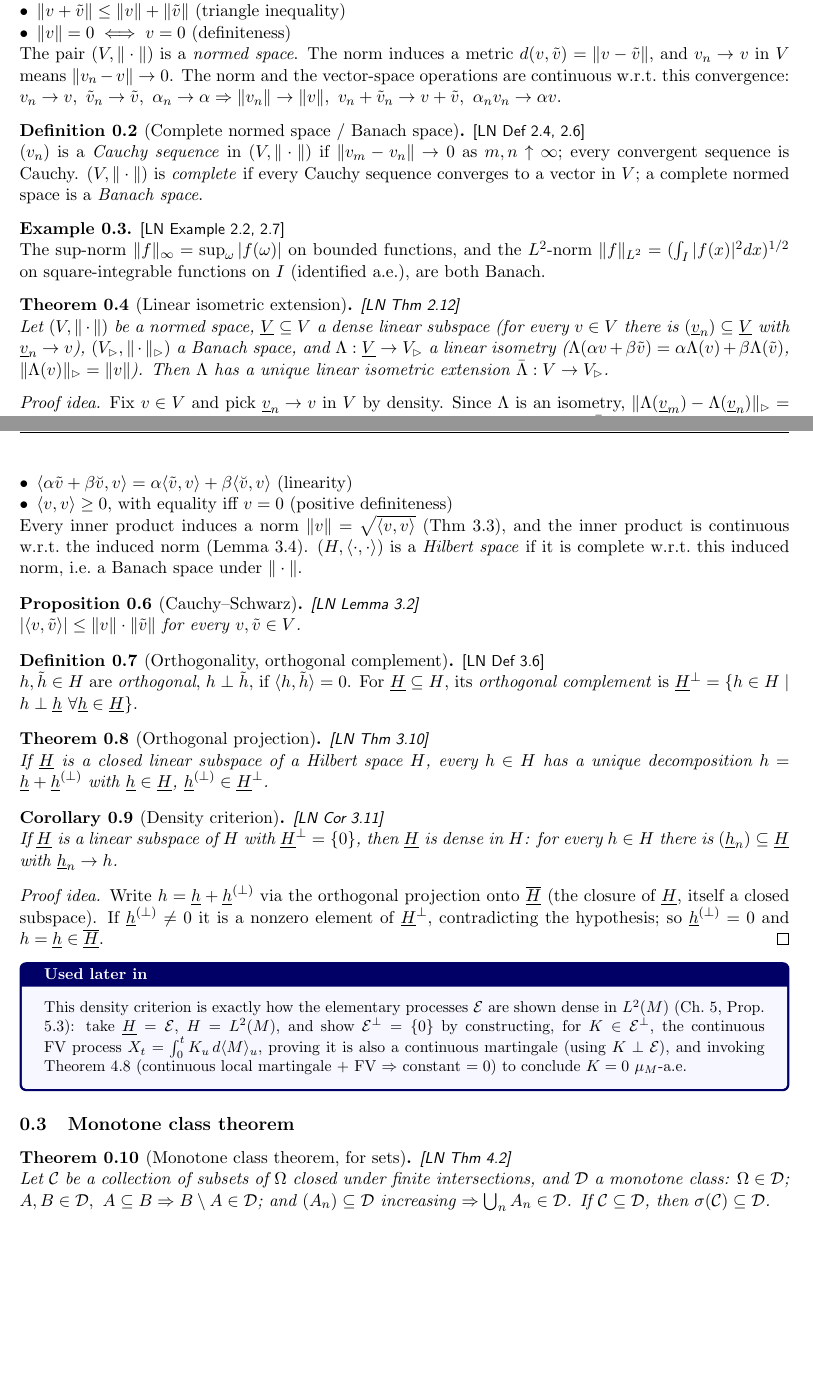
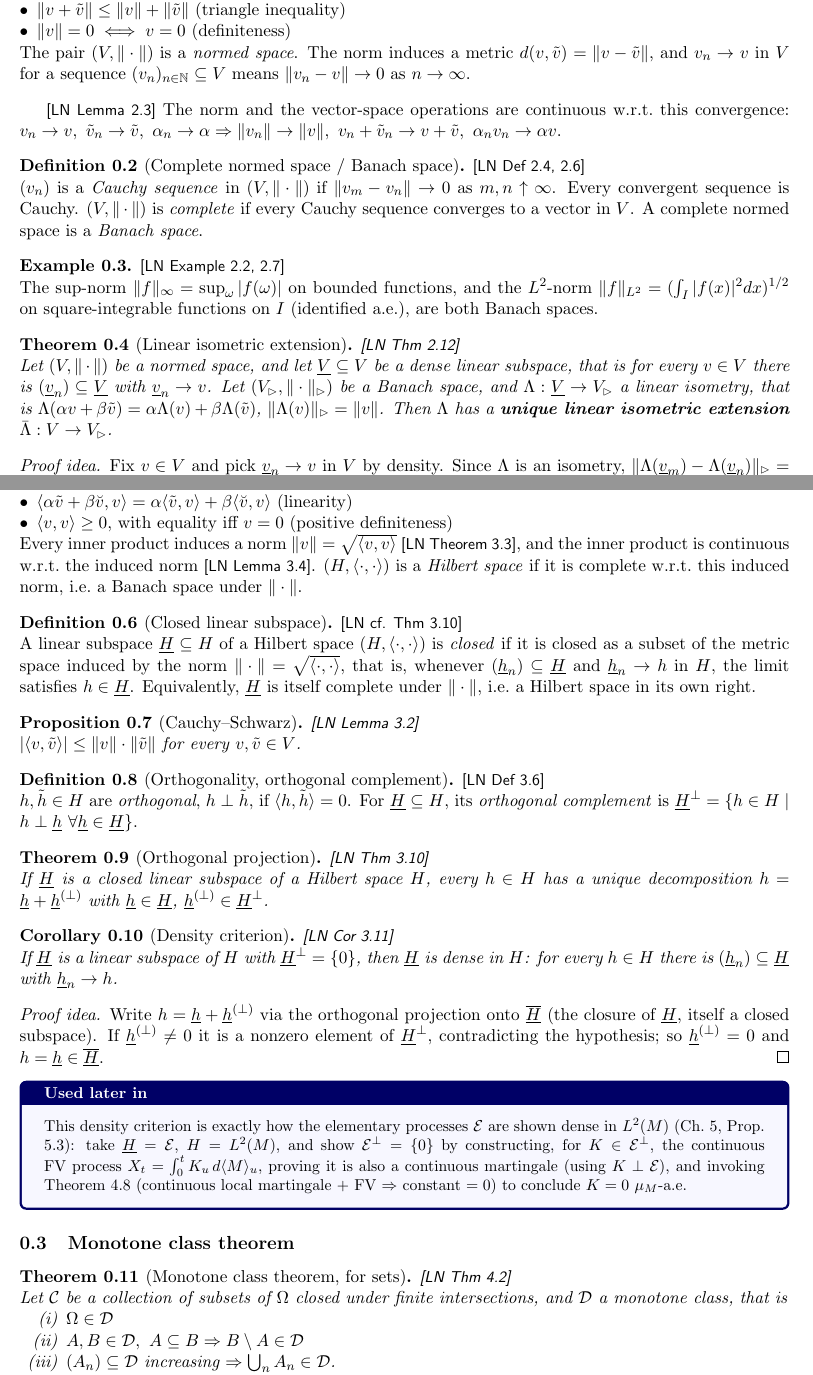
Before and after one commit to hamsterball23/MSc_Actuarial_Mathematics, a LaTeX document (11 MathFin/Notes/Notes on stochastic processes for quiz/main.tex, which reads 11 MathFin/Notes/Notes on stochastic processes for quiz/Chapters/chapter0.tex): two parts of pages 4 and 5 of 27, joined at a grey line, cut so that both start at the same text, the shorter picture padded with empty space. Compiled offline with pdfLaTeX.

Commit message:
MathFin: Added small edits notes

```diff
--- a/11 MathFin/Notes/Notes on stochastic processes for quiz/Chapters/chapter0.tex
+++ b/11 MathFin/Notes/Notes on stochastic processes for quiz/Chapters/chapter0.tex
@@ -17,19 +16,22 @@ A \textit{linear space} $V$ over $\R$ is a set with addition $(v,\tilde v)\mapst
     \item $\|v+\tilde v\|\le\|v\|+\|\tilde v\|$ (triangle inequality)
     \item $\|v\|=0 \iff v=0$ (definiteness)
 \end{itemize}
-The pair $(V,\|\cdot\|)$ is a \textit{normed space}. The norm induces a metric $d(v,\tilde v)=\|v-\tilde v\|$, and $v_n\to v$ in $V$ means $\|v_n-v\|\to0$. The norm and the vector-space operations are continuous w.r.t.\ this convergence: $v_n\to v,\ \tilde v_n\to\tilde v,\ \alpha_n\to\alpha \Rightarrow \|v_n\|\to\|v\|,\ v_n+\tilde v_n\to v+\tilde v,\ \alpha_n v_n\to\alpha v$.
+The pair $(V,\|\cdot\|)$ is a \textit{normed space}. The norm induces a metric $d(v,\tilde v)=\|v-\tilde v\|$, and $v_n\to v$ in $V$ for a sequence $(v_n)_{n \in \N} \subseteq V$ means $\|v_n-v\|\to0$ as $n \to \infty$.
 \end{definition}
+\LN{Lemma 2.3}
+The norm and the vector-space operations are continuous w.r.t.\ this convergence: $v_n\to v,\ \tilde v_n\to\tilde v,\ \alpha_n\to\alpha \Rightarrow \|v_n\|\to\|v\|,\ v_n+\tilde v_n\to v+\tilde v,\ \alpha_n v_n\to\alpha v$.
+
 
 \begin{definition}[Complete normed space / Banach space] \label{chap0:definition-banach_space} \LN{Def 2.4, 2.6} \\
-$(v_n)$ is a \textit{Cauchy sequence} in $(V,\|\cdot\|)$ if $\|v_m-v_n\|\to0$ as $m,n\uparrow\infty$; every convergent sequence is Cauchy. $(V,\|\cdot\|)$ is \textit{complete} if every Cauchy sequence converges to a vector in $V$; a complete normed space is a \textit{Banach space}.
+$(v_n)$ is a \textit{Cauchy sequence} in $(V,\|\cdot\|)$ if $\|v_m-v_n\|\to0$ as $m,n\uparrow\infty$. Every convergent sequence is Cauchy. $(V,\|\cdot\|)$ is \textit{complete} if every Cauchy sequence converges to a vector in $V$. A complete normed space is a \textit{Banach space}.
 \end{definition}
 
 \begin{example} \LN{Example 2.2, 2.7} \\
-The sup-norm $\|f\|_\infty=\sup_\omega|f(\omega)|$ on bounded functions, and the $L^2$-norm $\|f\|_{L^2}=(\int_I|f(x)|^2dx)^{1/2}$ on square-integrable functions on $I$ (identified a.e.), are both Banach.
+The sup-norm $\|f\|_\infty=\sup_\omega|f(\omega)|$ on bounded functions, and the $L^2$-norm $\|f\|_{L^2}=(\int_I|f(x)|^2dx)^{1/2}$ on square-integrable functions on $I$ (identified a.e.), are both Banach spaces.
 \end{example}
 
 \begin{theorem}[Linear isometric extension] \label{chap0:theorem-isometric_extension} \LN{Thm 2.12} \\
-Let $(V,\|\cdot\|)$ be a normed space, $\underline V\subseteq V$ a \textit{dense} linear subspace (for every $v\in V$ there is $(\underline v_n)\subseteq\underline V$ with $\underline v_n\to v$), $(V_\rhd,\|\cdot\|_\rhd)$ a Banach space, and $\Lambda:\underline V\to V_\rhd$ a linear isometry ($\Lambda(\alpha v+\beta\tilde v)=\alpha\Lambda(v)+\beta\Lambda(\tilde v)$, $\|\Lambda(v)\|_\rhd=\|v\|$). Then $\Lambda$ has a \textit{unique} linear isometric extension $\bar\Lambda:V\to V_\rhd$.
+Let $(V,\|\cdot\|)$ be a normed space, and let $\underline V\subseteq V$ be a \textit{dense} linear subspace, that is for every $v\in V$ there is $(\underline v_n)\subseteq\underline V$ with $\underline v_n\to v$. Let $(V_\rhd,\|\cdot\|_\rhd)$ be a Banach space, and $\Lambda:\underline V\to V_\rhd$ a linear isometry, that is $\Lambda(\alpha v+\beta\tilde v)=\alpha\Lambda(v)+\beta\Lambda(\tilde v)$, $\|\Lambda(v)\|_\rhd=\|v\|$. Then $\Lambda$ has a \textbf{unique linear isometric extension} $\bar\Lambda:V\to V_\rhd$.
 \end{theorem}
 \begin{proofidea}
 Fix $v\in V$ and pick $\underline v_n\to v$ in $V$ by density. Since $\Lambda$ is an isometry, $\|\Lambda(\underline v_m)-\Lambda(\underline v_n)\|_\rhd=\|\underline v_m-\underline v_n\|\to0$, so $(\Lambda(\underline v_n))$ is Cauchy in the complete space $V_\rhd$; define $\bar\Lambda(v)=\lim_n\Lambda(\underline v_n)$. This preserves the norm since $\|\bar\Lambda(v)\|_\rhd=\lim\|\Lambda(\underline v_n)\|_\rhd=\lim\|\underline v_n\|=\|v\|$, and linearity/uniqueness follow from continuity of the operations (\cref{chap0:definition-normed_space}).
@@ -44,7 +46,11 @@ An \textit{inner product} on a linear space $V$ is $\langle\cdot,\cdot\rangle:V\
     \item $\langle\alpha\tilde v+\beta\breve v,v\rangle=\alpha\langle\tilde v,v\rangle+\beta\langle\breve v,v\rangle$ (linearity)
     \item $\langle v,v\rangle\ge0$, with equality iff $v=0$ (positive definiteness)
 \end{itemize}
-Every inner product induces a norm $\|v\|=\sqrt{\langle v,v\rangle}$ (Thm 3.3), and the inner product is continuous w.r.t.\ the induced norm (Lemma 3.4). $(H,\langle\cdot,\cdot\rangle)$ is a \textit{Hilbert space} if it is complete w.r.t.\ this induced norm, i.e.\ a Banach space under $\|\cdot\|$.
+Every inner product induces a norm $\|v\|=\sqrt{\langle v,v\rangle}$ \LN{Theorem 3.3}, and the inner product is continuous w.r.t.\ the induced norm \LN{Lemma 3.4}. $(H,\langle\cdot,\cdot\rangle)$ is a \textit{Hilbert space} if it is complete w.r.t.\ this induced norm, i.e.\ a Banach space under $\|\cdot\|$.
+\end{definition}
+
+\begin{definition}[Closed linear subspace] \label{chap0:definition-closed_subspace} \LN{cf. Thm 3.10} \\
+A linear subspace $\underline H\subseteq H$ of a Hilbert space $(H,\langle\cdot,\cdot\rangle)$ is \textit{closed} if it is closed as a subset of the metric space induced by the norm $\|\cdot\|=\sqrt{\langle\cdot,\cdot\rangle}$, that is, whenever $(\underline h_n)\subseteq\underline H$ and $\underline h_n\to h$ in $H$, the limit satisfies $h\in\underline H$. Equivalently, $\underline H$ is itself complete under $\|\cdot\|$, i.e.\ a Hilbert space in its own right.
 \end{definition}
 
 \begin{proposition}[Cauchy--Schwarz] \LN{Lemma 3.2} \\
@@ -67,7 +73,13 @@ If $\underline H$ is a linear subspace of $H$ with $\underline H^\perp=\{0\}$, t
 
 \subsection{Monotone class theorem}
 \begin{theorem}[Monotone class theorem, for sets] \label{chap0:theorem-monotone_class_sets} \LN{Thm 4.2} \\
-Let $\mc C$ be a collection of subsets of $\Omega$ closed under finite intersections, and $\mc D$ a \textit{monotone class}: $\Omega\in\mc D$; $A,B\in\mc D,\ A\subseteq B \Rightarrow B\setminus A\in\mc D$; and $(A_n)\subseteq\mc D$ increasing $\Rightarrow \bigcup_n A_n\in\mc D$. If $\mc C\subseteq\mc D$, then $\sigma(\mc C)\subseteq\mc D$.
+Let $\mc C$ be a collection of subsets of $\Omega$ closed under finite intersections, and $\mc D$ a \textit{monotone class}, that is
+\begin{enumerate}[(i)]
+    \item $\Omega\in\mc D$
+    \item $A,B\in\mc D,\ A\subseteq B \Rightarrow B\setminus A\in\mc D$
+    \item $(A_n)\subseteq\mc D$ increasing $\Rightarrow \bigcup_n A_n\in\mc D$.
+\end{enumerate}
+If $\mc C\subseteq\mc D$, then $\sigma(\mc C)\subseteq\mc D$.
 \end{theorem}
 
 \begin{theorem}[Monotone class theorem, for functions] \label{chap0:theorem-monotone_class_functions} \LN{Thm 4.4} \\
```
Also changed, not shown: 11 MathFin/Notes/Notes on stochastic processes for quiz/Chapters/chapter4.tex (+1 -1 lines), 11 MathFin/Notes/Notes on stochastic processes for quiz/main.tex (+1 -0 lines), 11 MathFin/Notes/Notes on stochastic processes for quiz/Chapters/chapter0.tex (3 more changed lines).
